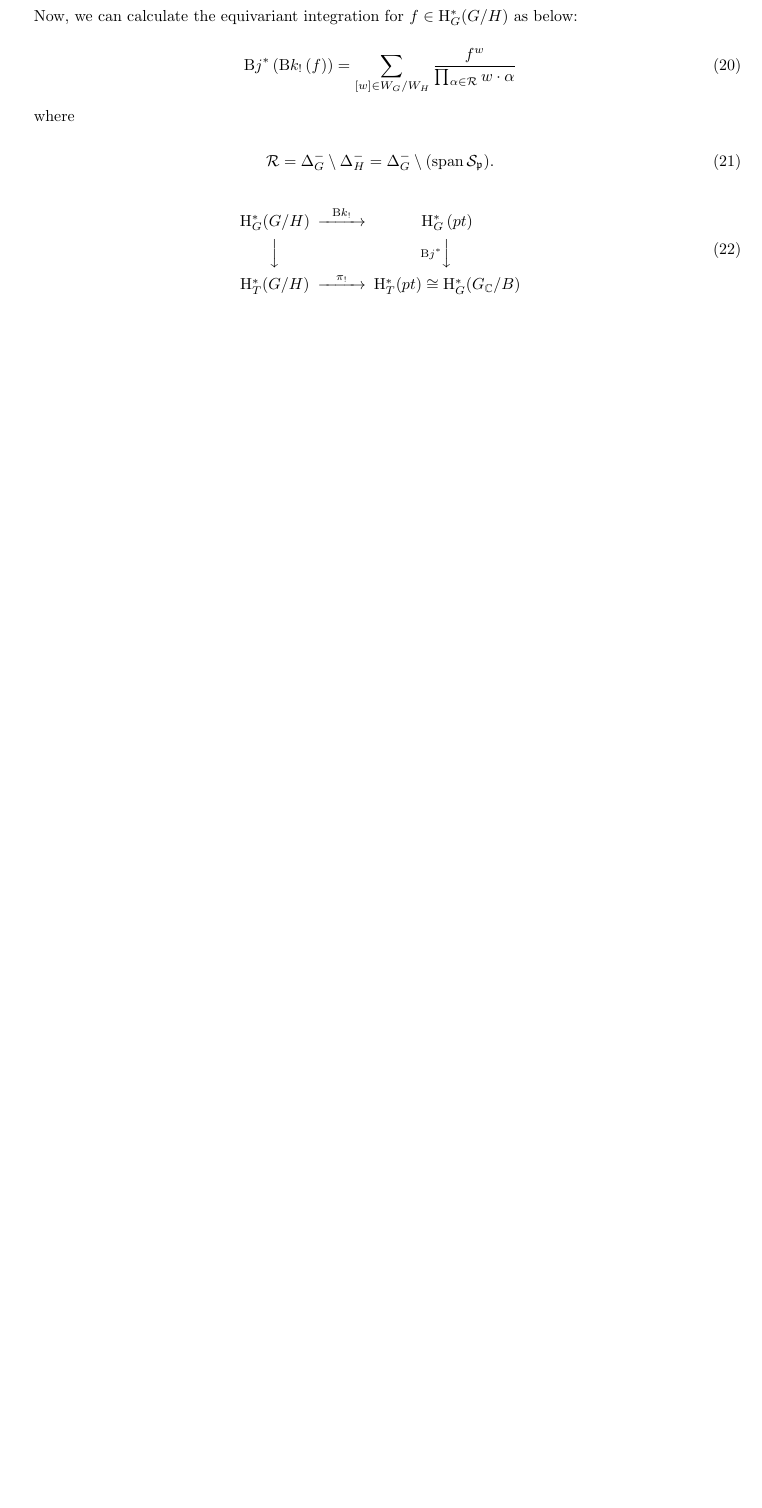
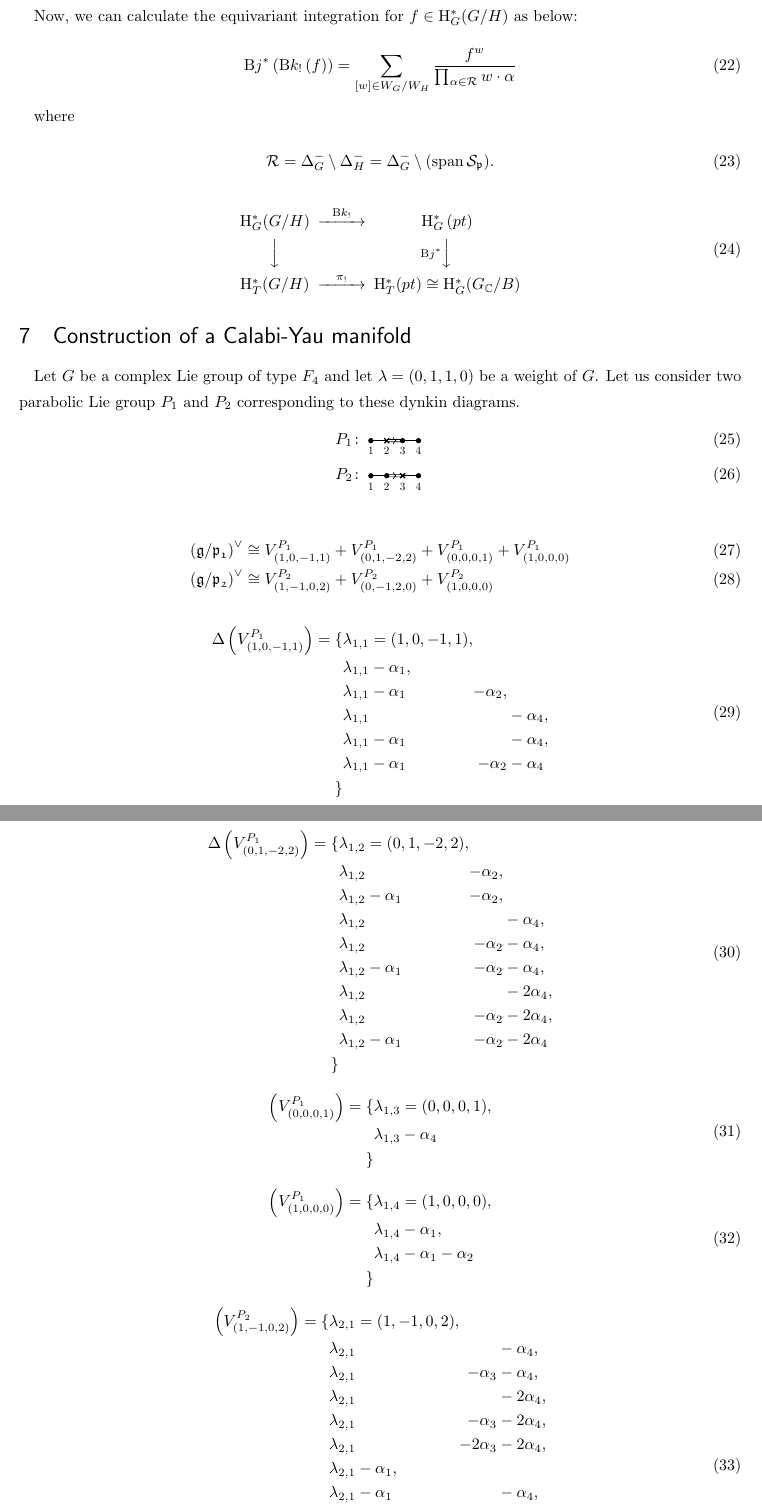
Before and after one commit to topostaro/f4-grassmannian, a LaTeX document (note.tex): part of page 4 of 4 before the commit and two parts of pages 4 and 5 of 6 after it, the two joined at a grey line, cut so that both start at the same text, the shorter picture padded with empty space. Compiled offline with upLaTeX and dvipdfmx.

Commit message:
add a section of construction of CY

```diff
--- a/note.tex
+++ b/note.tex
@@ -519,3 +539,114 @@ where
      \end{CD}
 \end{equation}
 
+\section{Construction of a Calabi-Yau manifold}
+
+Let
+$G$
+be a complex Lie group of type
+$F_4$
+and let
+$\lambda = \left( 0, 1, 1, 0 \right)$
+be a weight
+of
+$G$.
+Let us consider two parabolic Lie group
+$P_1$
+and
+$P_2$
+corresponding to these dynkin diagrams.
+\begin{align}
+    P_1\colon \dynkin[label]{F}{*x**} \\
+    P_2\colon \dynkin[label]{F}{**x*}
+\end{align}
+
+
+\begin{align}
+    \left( \mathfrak{g}/\mathfrak{p_1} \right)^\vee
+    &\cong
+    V^{P_1}_{(1, 0, -1, 1)}
+    +
+    V^{P_1}_{(0, 1, -2, 2)}
+    +
+    V^{P_1}_{(0, 0, 0, 1)}
+    +
+    V^{P_1}_{(1, 0, 0, 0)} \\
+    \left( \mathfrak{g}/\mathfrak{p_2} \right)^\vee
+    &\cong
+    V^{P_2}_{(1, -1, 0, 2)}
+    +
+    V^{P_2}_{(0, -1, 2, 0)}
+    +
+    V^{P_2}_{(1, 0, 0, 0)}
+\end{align}
+
+
+\begin{equation}
+    \begin{alignedat}{2}
+        \Delta\left( V^{P_1}_{(1, 0, -1, 1)} \right)
+        =
+        \{
+            &\lambda_{1, 1} = (1, 0, -1, 1),\\
+            &\lambda_{1, 1} - \alpha_1,\\
+            &\lambda_{1, 1} - \alpha_1 &- \alpha_2,\\
+            &\lambda_{1, 1} &&- \alpha_4,\\
+            &\lambda_{1, 1} - \alpha_1 &&- \alpha_4,\\
+            &\lambda_{1, 1} - \alpha_1 &- \alpha_2 &- \alpha_4\\
+        \}
+    \end{alignedat}
+\end{equation}
+
+\begin{equation}
+    \begin{alignedat}{2}
+        \Delta\left( V^{P_1}_{(0, 1, -2, 2)} \right)
+        =
+        \{
+            &\lambda_{1,2} = (0, 1, -2, 2),\\
+            &\lambda_{1,2} &- \alpha_2,\\
+            &\lambda_{1,2} - \alpha_1 &- \alpha_2,\\
+            &\lambda_{1,2} &&- \alpha_4,\\
+            &\lambda_{1,2} &- \alpha_2 &- \alpha_4,\\
+            &\lambda_{1,2} - \alpha_1 &- \alpha_2 &- \alpha_4,\\
+            &\lambda_{1,2} &&- 2\alpha_4,\\
+            &\lambda_{1,2} &- \alpha_2 &- 2\alpha_4,\\
+            &\lambda_{1,2} - \alpha_1 &- \alpha_2 &- 2\alpha_4\\
+            \}
+    \end{alignedat}
+\end{equation}
+
+\begin{equation}
+    \begin{alignedat}
+        \Delta\left( V^{P_1}_{(0, 0, 0, 1)} \right)
+        =
+        \{
+            &\lambda_{1,3} = (0, 0, 0, 1), \\
+            &\lambda_{1,3} - \alpha_4\\
+        \}
+    \end{alignedat}
+\end{equation}
+
+\begin{equation}
+    \begin{alignedat}
+        \Delta\left( V^{P_1}_{(1, 0, 0, 0)} \right)
+        =
+        \{
+            &\lambda_{1,4} = (1, 0, 0, 0), \\
+            &\lambda_{1,4} - \alpha_1,\\
+            &\lambda_{1,4} - \alpha_1 - \alpha_2\\
+        \}
+    \end{alignedat}
+\end{equation}
+
+\begin{equation}
+    \begin{alignedat}
+        \Delta\left( V^{P_2}_{(1, -1, 0, 2)} \right)
+        =
+        \{
+            &\lambda_{2,1} = (1, -1, 0, 2),\\
+            &\lambda_{2,1} &&- \alpha_4,\\
+            &\lambda_{2,1} &- \alpha_3 &-\alpha_4,\\
+            &\lambda_{2,1} &&- 2\alpha_4,\\
+            &\lambda_{2,1} &- \alpha_3 &- 2\alpha_4,\\
+            &\lambda_{2,1} &- 2\alpha_3 &- 2\alpha_4,\\
+            &\lambda_{2,1} - \alpha_1,\\
+            &\lambda_{2,1} - \alpha_1 &&- \alpha_4,\\
@@ -521,0 +659 @@ where
+\end{equation}
```
Also changed, not shown: note.tex (132 more changed lines).
